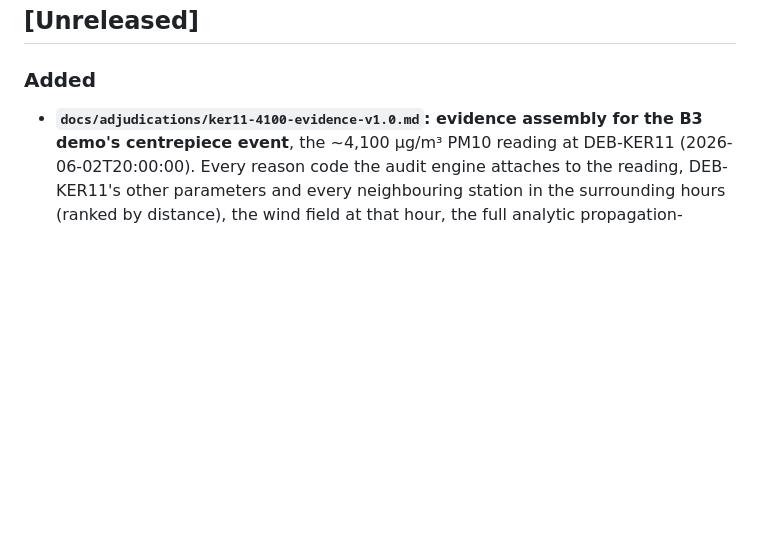
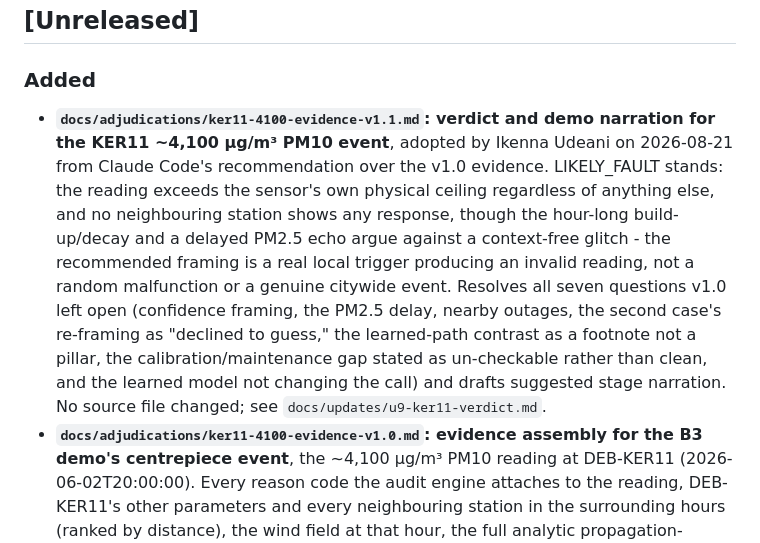
Before and after one commit to Kenastark/Provenance, a Markdown page: CHANGELOG.md, the part around the change. Drawn GitHub-style; blank space fills up the shorter version.

```diff
--- a/CHANGELOG.md
+++ b/CHANGELOG.md
@@ -5,6 +5,20 @@ Format: Keep a Changelog. Versioning: SemVer.
 
 ## [Unreleased]
 ### Added
+- **`docs/adjudications/ker11-4100-evidence-v1.1.md`: verdict and demo
+  narration for the KER11 ~4,100 µg/m³ PM10 event**, adopted by Ikenna Udeani
+  on 2026-08-21 from Claude Code's recommendation over the v1.0 evidence.
+  LIKELY_FAULT stands: the reading exceeds the sensor's own physical ceiling
+  regardless of anything else, and no neighbouring station shows any response,
+  though the hour-long build-up/decay and a delayed PM2.5 echo argue against a
+  context-free glitch - the recommended framing is a real local trigger
+  producing an invalid reading, not a random malfunction or a genuine citywide
+  event. Resolves all seven questions v1.0 left open (confidence framing,
+  the PM2.5 delay, nearby outages, the second case's re-framing as "declined
+  to guess," the learned-path contrast as a footnote not a pillar, the
+  calibration/maintenance gap stated as un-checkable rather than clean, and
+  the learned model not changing the call) and drafts suggested stage
+  narration. No source file changed; see `docs/updates/u9-ker11-verdict.md`.
 - **`docs/adjudications/ker11-4100-evidence-v1.0.md`: evidence assembly for the
   B3 demo's centrepiece event**, the ~4,100 µg/m³ PM10 reading at DEB-KER11
   (2026-06-02T20:00:00). Every reason code the audit engine attaches to the
```
Also changed, not shown: docs/adjudications/ker11-4100-evidence-v1.1.md (added, +149 -0 lines), docs/updates/u9-ker11-verdict.md (added, +75 -0 lines).
